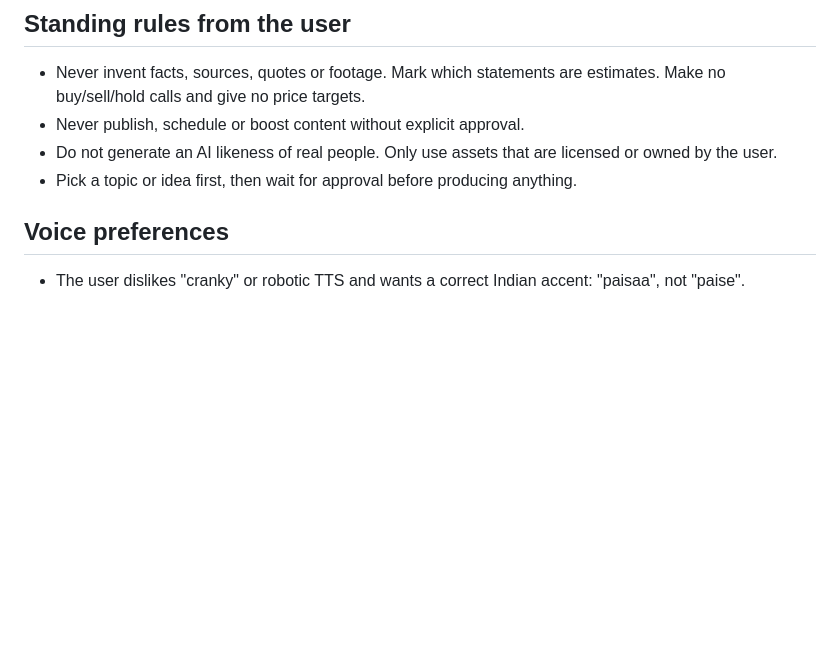
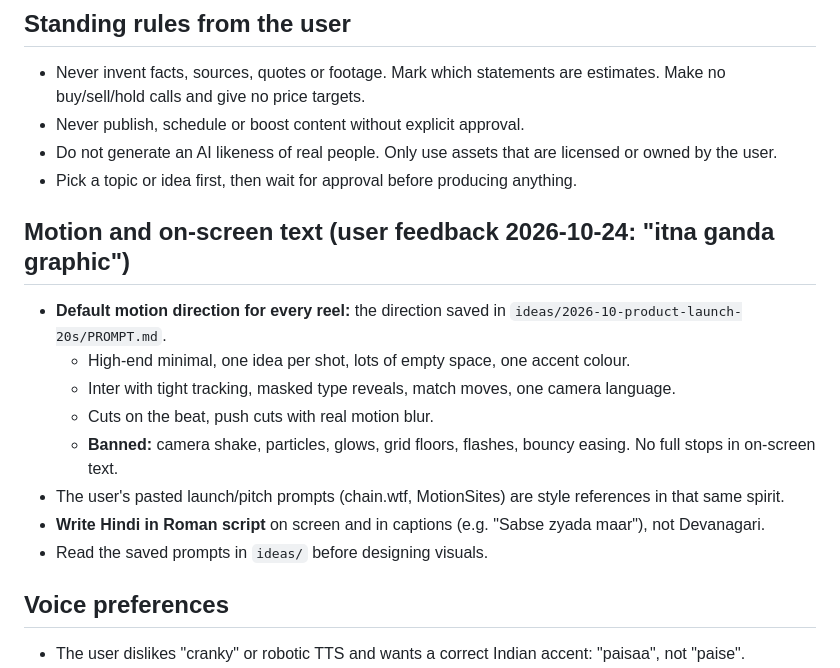
Before and after one commit to x97n545d74-cmd/super-duper-palm-tree, a Markdown page: avron-reels/MEMORY.md, the part around the change. GitHub-like rendering; blank space fills up the shorter version.

Commit message:
MEMORY: default motion direction and Roman-script Hinglish rule
Co-Authored-By: Claude Opus 5.5 <noreply@anthropic.com>
Claude-Session: https://claude.ai/code/session_015rYVW3ij7CEswkvitSprDF

```diff
--- a/avron-reels/MEMORY.md
+++ b/avron-reels/MEMORY.md
@@ -15,6 +15,16 @@ Tool workflow: Agent Reach for research (read-only), the no-ai-slop skill on eve
 - Never publish, schedule or boost content without explicit approval.
 - Do not generate an AI likeness of real people. Only use assets that are licensed or owned by the user.
 - Pick a topic or idea first, then wait for approval before producing anything.
+
+## Motion and on-screen text (user feedback 2026-10-24: "itna ganda graphic")
+- **Default motion direction for every reel:** the direction saved in `ideas/2026-10-product-launch-20s/PROMPT.md`.
+  - High-end minimal, one idea per shot, lots of empty space, one accent colour.
+  - Inter with tight tracking, masked type reveals, match moves, one camera language.
+  - Cuts on the beat, push cuts with real motion blur.
+  - **Banned:** camera shake, particles, glows, grid floors, flashes, bouncy easing. No full stops in on-screen text.
+- The user's pasted launch/pitch prompts (chain.wtf, MotionSites) are style references in that same spirit.
+- **Write Hindi in Roman script** on screen and in captions (e.g. "Sabse zyada maar"), not Devanagari.
+- Read the saved prompts in `ideas/` before designing visuals.
 
 ## Voice preferences
 - The user dislikes "cranky" or robotic TTS and wants a correct Indian accent: "paisaa", not "paise".
```
